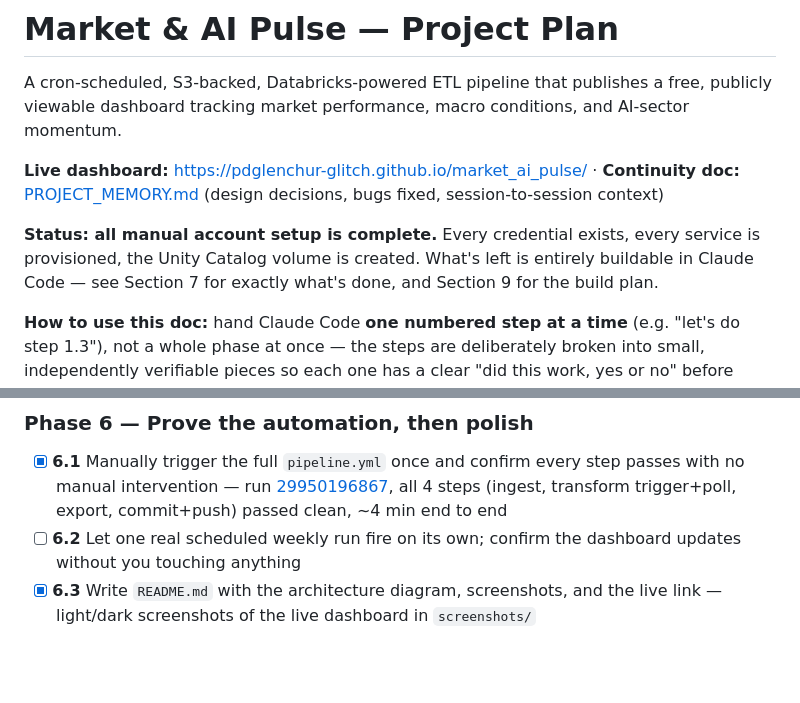
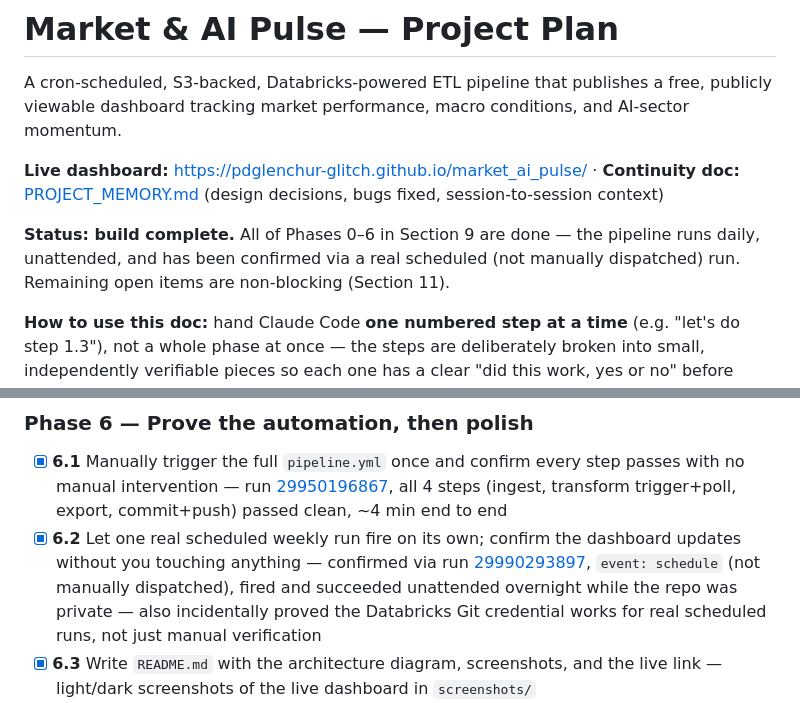
Before and after one commit to pdglenchur-glitch/market_ai_pulse, a Markdown page: PROJECT_PLAN.md, 2 parts joined by grey strips. Rendered like a GitHub page; blank space fills up the shorter version.

```diff
--- a/PROJECT_PLAN.md
+++ b/PROJECT_PLAN.md
@@ -4,7 +4,7 @@ A cron-scheduled, S3-backed, Databricks-powered ETL pipeline that publishes a fr
 
 **Live dashboard:** https://pdglenchur-glitch.github.io/market_ai_pulse/ · **Continuity doc:** [PROJECT_MEMORY.md](PROJECT_MEMORY.md) (design decisions, bugs fixed, session-to-session context)
 
-**Status: all manual account setup is complete.** Every credential exists, every service is provisioned, the Unity Catalog volume is created. What's left is entirely buildable in Claude Code — see Section 7 for exactly what's done, and Section 9 for the build plan.
+**Status: build complete.** All of Phases 0–6 in Section 9 are done — the pipeline runs daily, unattended, and has been confirmed via a real scheduled (not manually dispatched) run. Remaining open items are non-blocking (Section 11).
 
 **How to use this doc:** hand Claude Code **one numbered step at a time** (e.g. "let's do step 1.3"), not a whole phase at once — the steps are deliberately broken into small, independently verifiable pieces so each one has a clear "did this work, yes or no" before moving to the next. Check items off as they're completed so the file stays an accurate log of where the build actually is.
 
@@ -270,7 +270,7 @@ market-ai-pulse/
 ### Phase 6 — Prove the automation, then polish
 
 - [x] **6.1** Manually trigger the full `pipeline.yml` once and confirm every step passes with no manual intervention — run [29950196867](https://github.com/pdglenchur-glitch/market_ai_pulse/actions/runs/29950196867), all 4 steps (ingest, transform trigger+poll, export, commit+push) passed clean, ~4 min end to end
-- [ ] **6.2** Let one real scheduled weekly run fire on its own; confirm the dashboard updates without you touching anything
+- [x] **6.2** Let one real scheduled weekly run fire on its own; confirm the dashboard updates without you touching anything — confirmed via run [29990293897](https://github.com/pdglenchur-glitch/market_ai_pulse/actions/runs/29990293897), `event: schedule` (not manually dispatched), fired and succeeded unattended overnight while the repo was private — also incidentally proved the Databricks Git credential works for real scheduled runs, not just manual verification
 - [x] **6.3** Write `README.md` with the architecture diagram, screenshots, and the live link — light/dark screenshots of the live dashboard in `screenshots/`
 - [x] **6.4** Write a short design-decisions section (R2 vs AWS S3, Free Edition constraints, why the dashboard is static, why one workflow orchestrates everything, why crypto was cut) — this is the paragraph you'll actually use in interviews — in `README.md`
 - [x] **6.5** Add failure alerting to the workflow (a step that notifies on failure, since a silent weekly failure means a stale dashboard with no obvious sign) — opens a GitHub issue labeled `pipeline-failure` on `failure()` (comments instead of duplicating if one's already open), auto-closes it on the next `success()`. Uses the default `GITHUB_TOKEN` (`issues: write` permission added) — no new secrets. All three paths (create, comment-not-duplicate, auto-close) verified via a temporary test workflow before wiring into the real pipeline
```
Also changed, not shown: PROJECT_MEMORY.md (+8 -12 lines).
